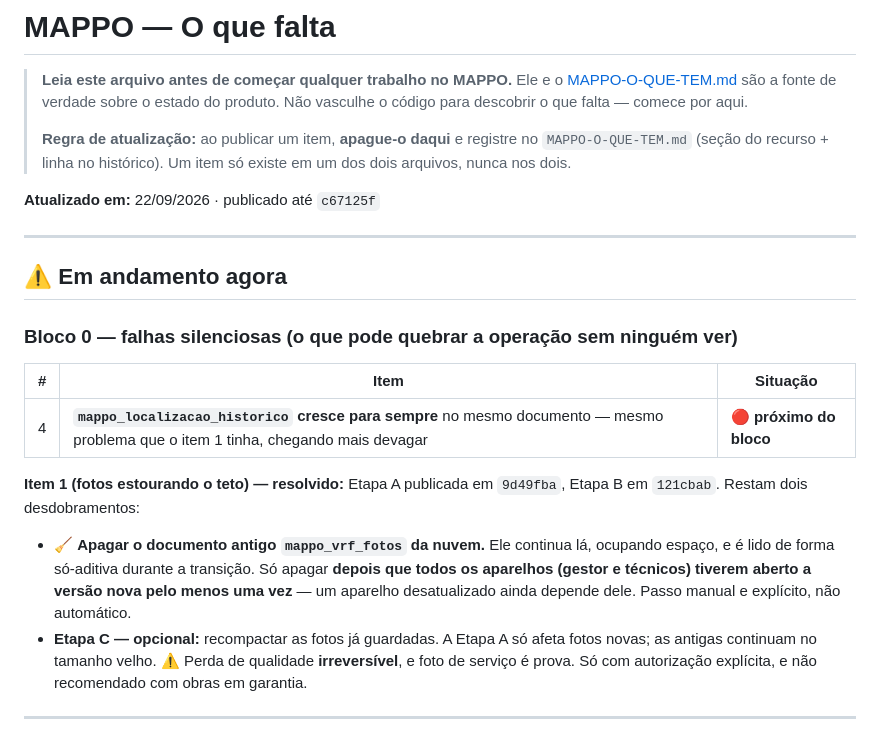
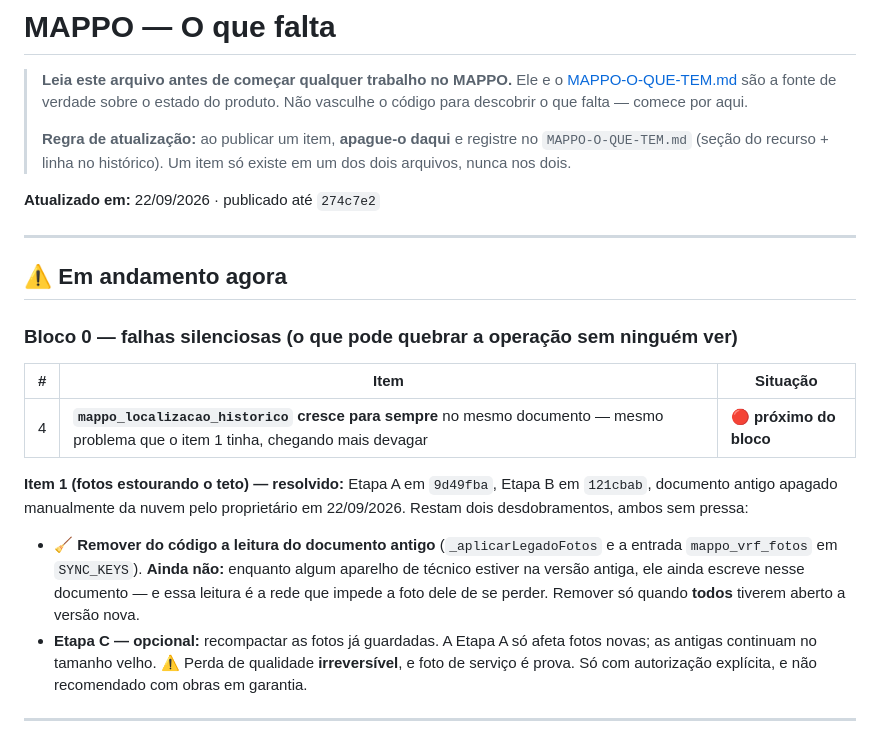
Before and after one commit to inteligenciaartificial341-code/MAPPO, a Markdown page: MAPPO-O-QUE-FALTA.md, the part around the change. Drawn GitHub-style.

Commit message:
docs: documento antigo de fotos apagado da nuvem
Feito manualmente pelo proprietario em 22/09/2026. Fica registrado que a
LEITURA do documento antigo continua no codigo de proposito: enquanto
algum aparelho de tecnico estiver na versao antiga, ele ainda escreve
nele, e essa leitura e a rede que impede a foto desse tecnico de se
perder. Remover so quando todos tiverem aberto a versao nova.

Co-Authored-By: Claude Opus 5 <noreply@anthropic.com>

```diff
--- a/MAPPO-O-QUE-FALTA.md
+++ b/MAPPO-O-QUE-FALTA.md
@@ -8,7 +8,7 @@
 > `MAPPO-O-QUE-TEM.md` (seção do recurso + linha no histórico). Um item só existe em um
 > dos dois arquivos, nunca nos dois.
 
-**Atualizado em:** 22/09/2026 · publicado até `c67125f`
+**Atualizado em:** 22/09/2026 · publicado até `274c7e2`
 
 ---
 
@@ -20,13 +20,14 @@
 |---|---|---|
 | 4 | **`mappo_localizacao_historico` cresce para sempre** no mesmo documento — mesmo problema que o item 1 tinha, chegando mais devagar | 🔴 **próximo do bloco** |
 
-**Item 1 (fotos estourando o teto) — resolvido:** Etapa A publicada em `9d49fba`, Etapa B em
-`121cbab`. Restam dois desdobramentos:
+**Item 1 (fotos estourando o teto) — resolvido:** Etapa A em `9d49fba`, Etapa B em `121cbab`,
+documento antigo apagado manualmente da nuvem pelo proprietário em 22/09/2026. Restam dois
+desdobramentos, ambos sem pressa:
 
-- 🧹 **Apagar o documento antigo `mappo_vrf_fotos` da nuvem.** Ele continua lá, ocupando
-  espaço, e é lido de forma só-aditiva durante a transição. Só apagar **depois que todos os
-  aparelhos (gestor e técnicos) tiverem aberto a versão nova pelo menos uma vez** — um
-  aparelho desatualizado ainda depende dele. Passo manual e explícito, não automático.
+- 🧹 **Remover do código a leitura do documento antigo** (`_aplicarLegadoFotos` e a entrada
+  `mappo_vrf_fotos` em `SYNC_KEYS`). **Ainda não:** enquanto algum aparelho de técnico
+  estiver na versão antiga, ele ainda escreve nesse documento — e essa leitura é a rede que
+  impede a foto dele de se perder. Remover só quando **todos** tiverem aberto a versão nova.
 - **Etapa C — opcional:** recompactar as fotos já guardadas. A Etapa A só afeta fotos novas;
   as antigas continuam no tamanho velho. ⚠️ Perda de qualidade **irreversível**, e foto de
   serviço é prova. Só com autorização explícita, e não recomendado com obras em garantia.
```
